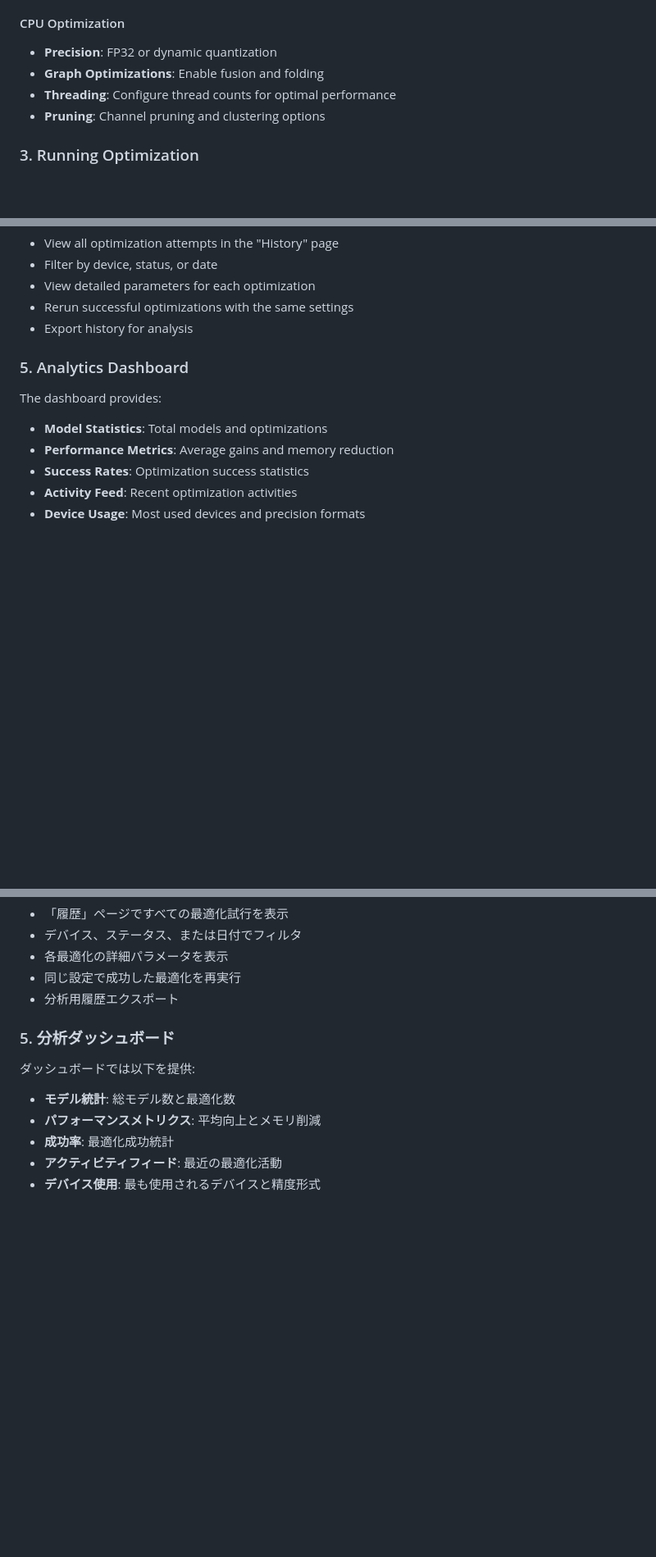
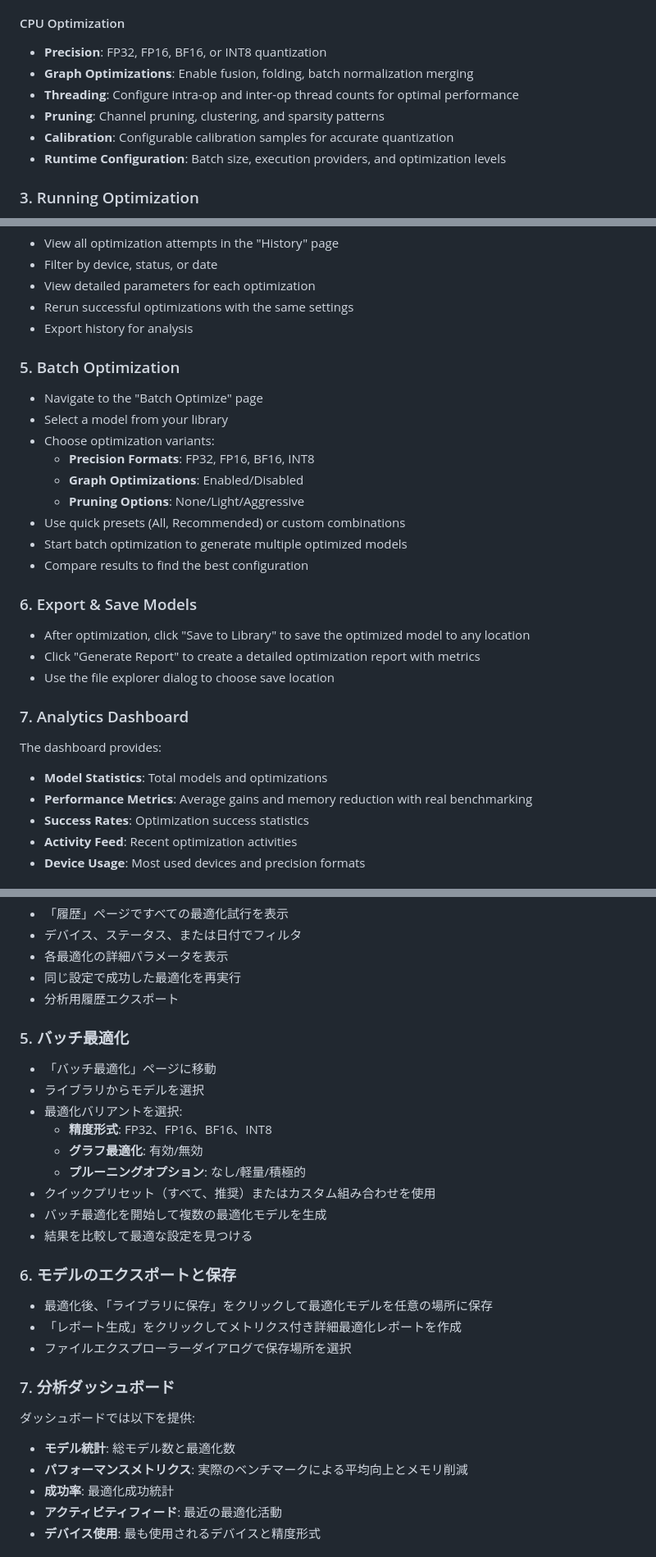
Before and after one commit to fsudjatmiko/tsurutune-app, a Markdown page: README.md, 3 parts joined by grey strips. Shown at 82% size. Drawn GitHub-style; blank space fills up the shorter version.

```diff
--- a/README.md
+++ b/README.md
@@ -111,10 +113,12 @@ pip install torch torchvision tensorrt
 - **Engine Settings**: Configure batch size, workspace, and tactics
 
 #### CPU Optimization
-- **Precision**: FP32 or dynamic quantization
-- **Graph Optimizations**: Enable fusion and folding
-- **Threading**: Configure thread counts for optimal performance
-- **Pruning**: Channel pruning and clustering options
+- **Precision**: FP32, FP16, BF16, or INT8 quantization
+- **Graph Optimizations**: Enable fusion, folding, batch normalization merging
+- **Threading**: Configure intra-op and inter-op thread counts for optimal performance
+- **Pruning**: Channel pruning, clustering, and sparsity patterns
+- **Calibration**: Configurable calibration samples for accurate quantization
+- **Runtime Configuration**: Batch size, execution providers, and optimization levels
 
 ### 3. Running Optimization
 1. Navigate to the "Optimize" page
@@ -130,10 +134,26 @@ pip install torch torchvision tensorrt
 - Rerun successful optimizations with the same settings
 - Export history for analysis
 
-### 5. Analytics Dashboard
+### 5. Batch Optimization
+- Navigate to the "Batch Optimize" page
+- Select a model from your library
+- Choose optimization variants:
+  - **Precision Formats**: FP32, FP16, BF16, INT8
+  - **Graph Optimizations**: Enabled/Disabled
+  - **Pruning Options**: None/Light/Aggressive
+- Use quick presets (All, Recommended) or custom combinations
+- Start batch optimization to generate multiple optimized models
+- Compare results to find the best configuration
+
+### 6. Export & Save Models
+- After optimization, click "Save to Library" to save the optimized model to any location
+- Click "Generate Report" to create a detailed optimization report with metrics
+- Use the file explorer dialog to choose save location
+
+### 7. Analytics Dashboard
 The dashboard provides:
 - **Model Statistics**: Total models and optimizations
-- **Performance Metrics**: Average gains and memory reduction
+- **Performance Metrics**: Average gains and memory reduction with real benchmarking
 - **Success Rates**: Optimization success statistics
 - **Activity Feed**: Recent optimization activities
 - **Device Usage**: Most used devices and precision formats
@@ -384,10 +413,26 @@ pip install torch torchvision tensorrt
 - 同じ設定で成功した最適化を再実行
 - 分析用履歴エクスポート
 
-### 5. 分析ダッシュボード
+### 5. バッチ最適化
+- 「バッチ最適化」ページに移動
+- ライブラリからモデルを選択
+- 最適化バリアントを選択:
+  - **精度形式**: FP32、FP16、BF16、INT8
+  - **グラフ最適化**: 有効/無効
+  - **プルーニングオプション**: なし/軽量/積極的
+- クイックプリセット（すべて、推奨）またはカスタム組み合わせを使用
+- バッチ最適化を開始して複数の最適化モデルを生成
+- 結果を比較して最適な設定を見つける
+
+### 6. モデルのエクスポートと保存
+- 最適化後、「ライブラリに保存」をクリックして最適化モデルを任意の場所に保存
+- 「レポート生成」をクリックしてメトリクス付き詳細最適化レポートを作成
+- ファイルエクスプローラーダイアログで保存場所を選択
+
+### 7. 分析ダッシュボード
 ダッシュボードでは以下を提供:
 - **モデル統計**: 総モデル数と最適化数
-- **パフォーマンスメトリクス**: 平均向上とメモリ削減
+- **パフォーマンスメトリクス**: 実際のベンチマークによる平均向上とメモリ削減
 - **成功率**: 最適化成功統計
 - **アクティビティフィード**: 最近の最適化活動
 - **デバイス使用**: 最も使用されるデバイスと精度形式
```
Also changed, not shown: other parts of README.md (+45 -29 lines).
